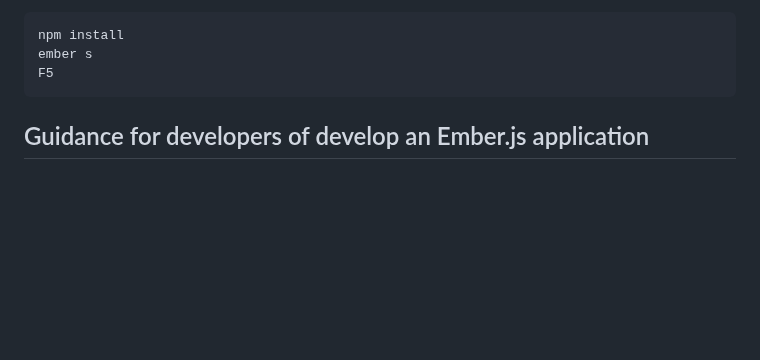
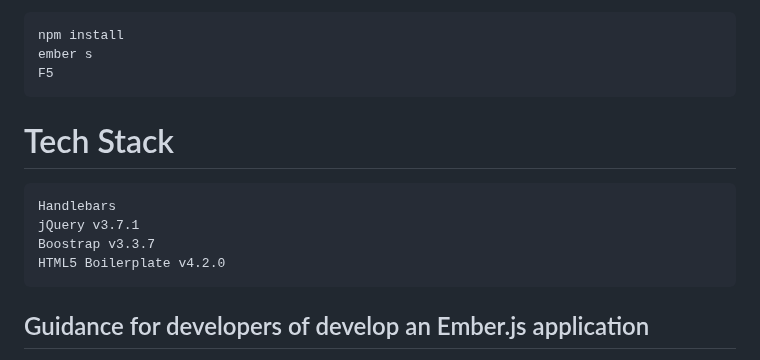
Before and after one commit to gtechsltn/Build-Ember-Blog, a Markdown page: README.md, the part around the change. Drawn GitHub-style; blank space fills up the shorter version.

````diff
--- a/README.md
+++ b/README.md
@@ -23,6 +23,13 @@ https://code.visualstudio.com/docs/terminal/getting-started
 npm install
 ember s
 F5
+```
+# Tech Stack
+```
+Handlebars
+jQuery v3.7.1
+Boostrap v3.3.7
+HTML5 Boilerplate v4.2.0
 ```
 
 ## Guidance for developers of develop an Ember.js application
````
